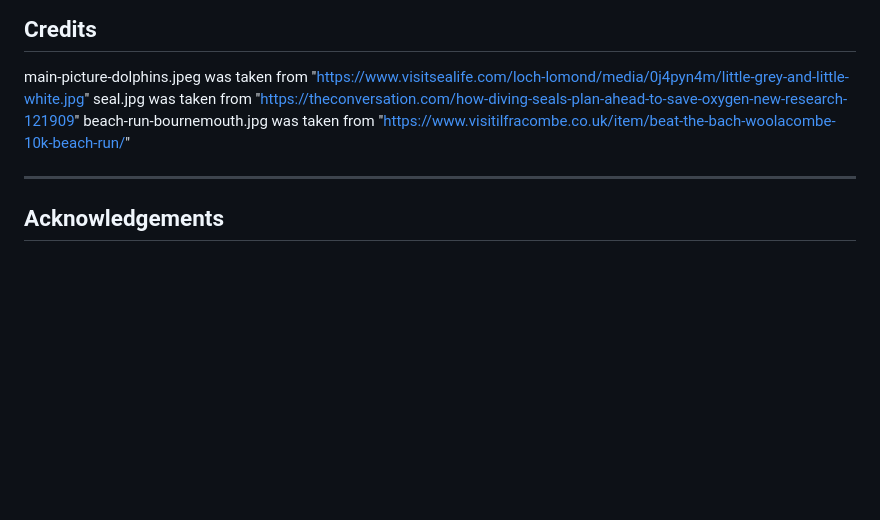
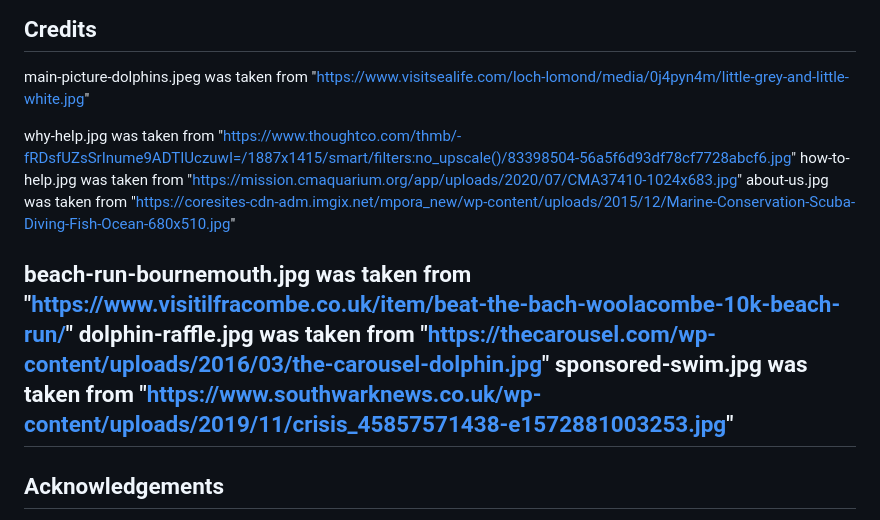
Before and after one commit to JamieS56/Milestone-Project-1, a Markdown page: README.md, the part around the change. Drawn GitHub-style; blank space fills up the shorter version.

```diff
--- a/README.md
+++ b/README.md
@@ -83,9 +83,14 @@ Save The Seas is for people who are are intrested in learning more about sea lif
 ---
 ## Credits
 main-picture-dolphins.jpeg was taken from "https://www.visitsealife.com/loch-lomond/media/0j4pyn4m/little-grey-and-little-white.jpg"
-seal.jpg was taken from "https://theconversation.com/how-diving-seals-plan-ahead-to-save-oxygen-new-research-121909"
+
+why-help.jpg was taken from "https://www.thoughtco.com/thmb/-fRDsfUZsSrInume9ADTIUczuwI=/1887x1415/smart/filters:no_upscale()/83398504-56a5f6d93df78cf7728abcf6.jpg"
+how-to-help.jpg was taken from "https://mission.cmaquarium.org/app/uploads/2020/07/CMA37410-1024x683.jpg"
+about-us.jpg was taken from "https://coresites-cdn-adm.imgix.net/mpora_new/wp-content/uploads/2015/12/Marine-Conservation-Scuba-Diving-Fish-Ocean-680x510.jpg"
+
 beach-run-bournemouth.jpg was taken from "https://www.visitilfracombe.co.uk/item/beat-the-bach-woolacombe-10k-beach-run/"
-
+dolphin-raffle.jpg was taken from "https://thecarousel.com/wp-content/uploads/2016/03/the-carousel-dolphin.jpg"
+sponsored-swim.jpg was taken from "https://www.southwarknews.co.uk/wp-content/uploads/2019/11/crisis_45857571438-e1572881003253.jpg"
 ---
 ## Acknowledgements
 i recieved inspiration for this project from save our seas "https://saveourseas.com/"
```
Also changed, not shown: assets/images/dolphin-raffel.jpg (added), assets/images/seal.jpg (deleted), assets/images/sponsored-swim.jpg (added), assets/images/why-help.jpg (added), 5 other files.
